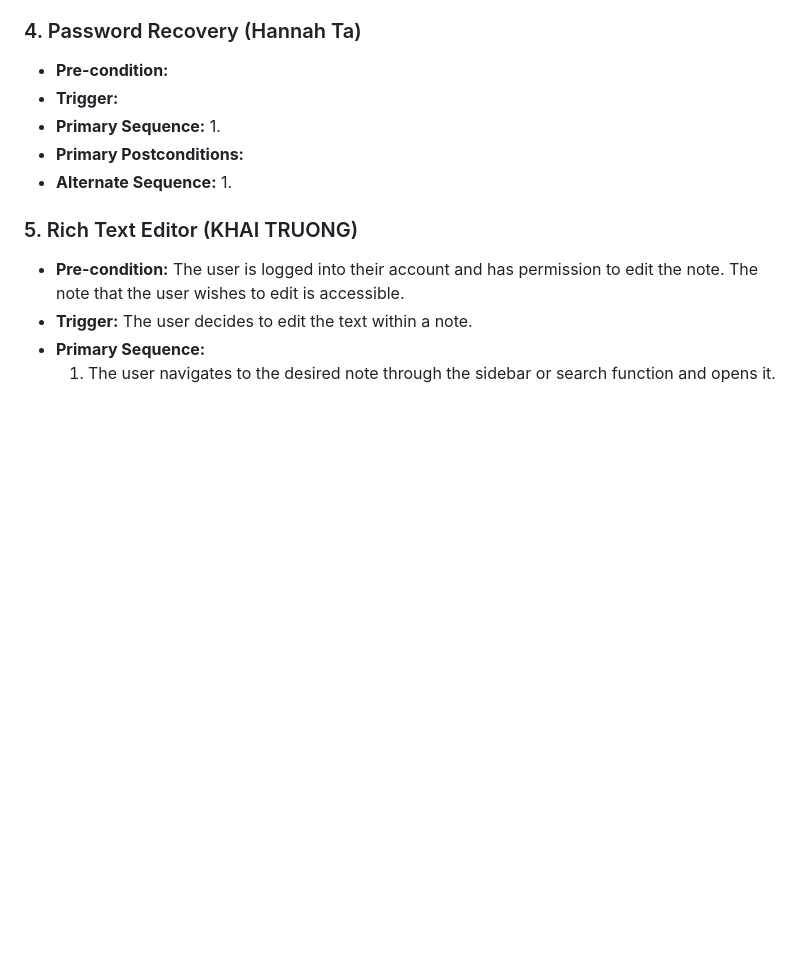
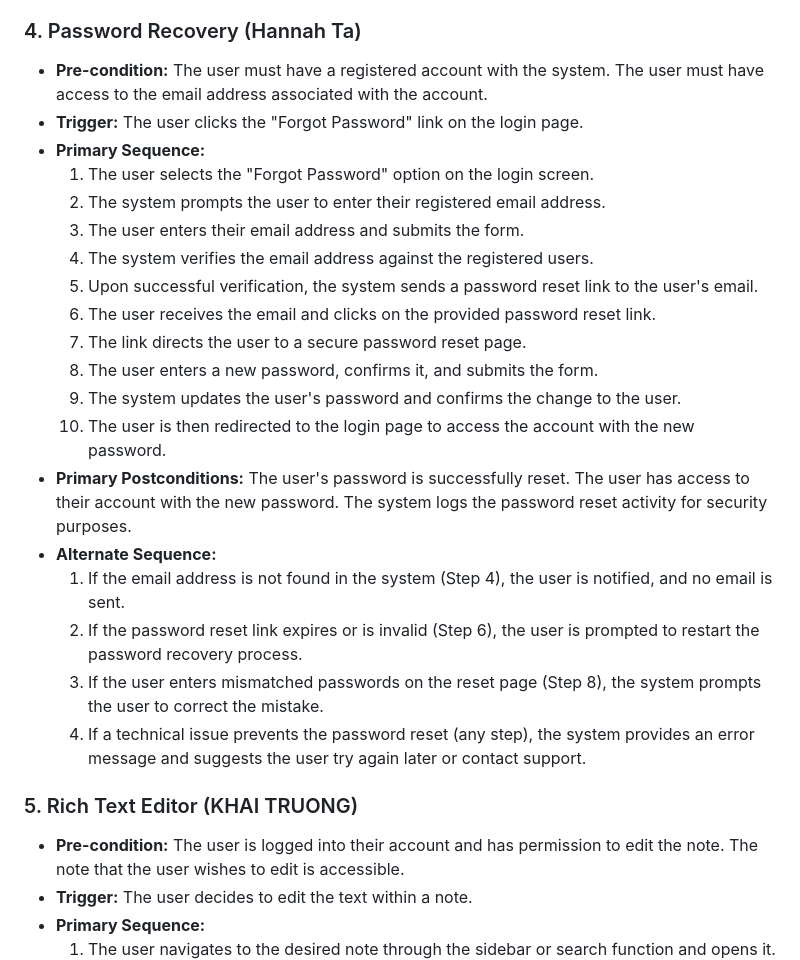
Before and after one commit to martintranthecoder/Noter, a Markdown page: requirements.md, the part around one of its changes. Rendered like a GitHub page; blank space fills up the shorter version.

```diff
--- a/requirements.md
+++ b/requirements.md
@@ -94,13 +94,28 @@
 
 
 ### 4. Password Recovery (Hannah Ta)
-- **Pre-condition:**
-- **Trigger:**
+- **Pre-condition:**   The user must have a registered account with the system.
+                       The user must have access to the email address associated with the account.
+- **Trigger:** The user clicks the "Forgot Password" link on the login page.
 - **Primary Sequence:**
-  1.
-- **Primary Postconditions:**
+  1. The user selects the "Forgot Password" option on the login screen.
+  2. The system prompts the user to enter their registered email address.
+  3. The user enters their email address and submits the form.
+  4. The system verifies the email address against the registered users.
+  5. Upon successful verification, the system sends a password reset link to the user's email.
+  6. The user receives the email and clicks on the provided password reset link.
+  7. The link directs the user to a secure password reset page.
+  8. The user enters a new password, confirms it, and submits the form.
+  9. The system updates the user's password and confirms the change to the user.
+  10. The user is then redirected to the login page to access the account with the new password.
+- **Primary Postconditions:** The user's password is successfully reset.
+                              The user has access to their account with the new password.
+                              The system logs the password reset activity for security purposes.
 - **Alternate Sequence:**
-  1.
+  1. If the email address is not found in the system (Step 4), the user is notified, and no email is sent.
+  2. If the password reset link expires or is invalid (Step 6), the user is prompted to restart the password recovery process.
+  3. If the user enters mismatched passwords on the reset page (Step 8), the system prompts the user to correct the mistake.
+  4. If a technical issue prevents the password reset (any step), the system provides an error message and suggests the user try again later or contact support.
 
 
 ### 5. Rich Text Editor (KHAI TRUONG)
```
Also changed, not shown: other parts of requirements.md (+20 -4 lines).
